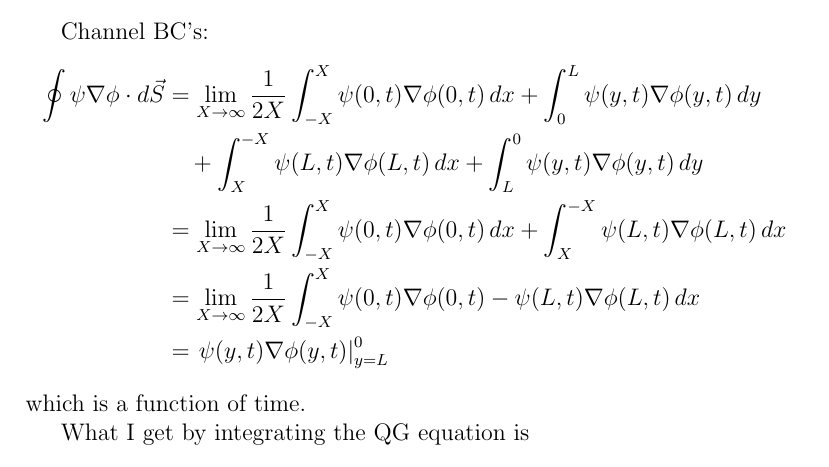
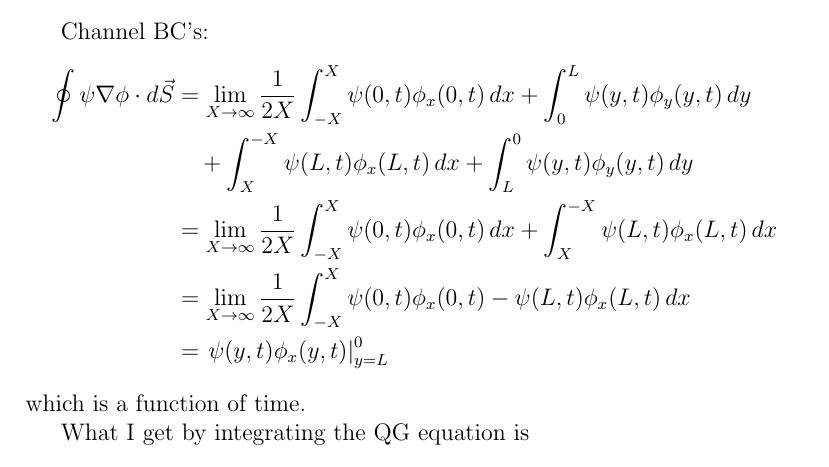
Before and after one commit to jrhawley/usra-fluids, a LaTeX document (Green's first identity.tex): part of the page, cut so that both start at the same text. Compiled offline with pdfLaTeX.

Commit message:
Update to aside on boundaries

```diff
--- a/Green's first identity.tex
+++ b/Green's first identity.tex
@@ -16,11 +16,11 @@ $$
 
 Channel BC's:
 \begin{align*}
-\oint \psi \nabla \phi \cdot d \vec S &= \lim_{X \rightarrow \infty} \frac{1}{2X} \int_{-X}^X \psi(0,t) \nabla \phi(0,t) \, dx + \int_0^L \psi(y,t) \nabla \phi(y,t) \, dy  \\
- &\quad + \int_X^{-X} \psi(L,t) \nabla \phi(L,t) \, dx + \int_L^0 \psi(y,t) \nabla \phi(y,t) \, dy \\
- &= \lim_{X \rightarrow \infty} \frac{1}{2X} \int_{-X}^X \psi(0,t) \nabla \phi(0,t) \, dx + \int_X^{-X} \psi(L,t) \nabla \phi(L,t) \, dx \\
- &= \lim_{X \rightarrow \infty} \frac{1}{2X} \int_{-X}^X \psi(0,t) \nabla \phi(0,t) - \psi(L,t) \nabla \phi(L,t) \, dx \\
- &= \left. \psi(y,t) \nabla \phi(y,t) \right|_{y=L}^0
+\oint \psi \nabla \phi \cdot d \vec S &= \lim_{X \rightarrow \infty} \frac{1}{2X} \int_{-X}^X \psi(0,t) \phi_x(0,t) \, dx + \int_0^L \psi(y,t) \phi_y(y,t) \, dy  \\
+ &\quad + \int_X^{-X} \psi(L,t) \phi_x(L,t) \, dx + \int_L^0 \psi(y,t) \phi_y(y,t) \, dy \\
+ &= \lim_{X \rightarrow \infty} \frac{1}{2X} \int_{-X}^X \psi(0,t) \phi_x(0,t) \, dx + \int_X^{-X} \psi(L,t) \phi_x(L,t) \, dx \\
+ &= \lim_{X \rightarrow \infty} \frac{1}{2X} \int_{-X}^X \psi(0,t) \phi_x(0,t) - \psi(L,t) \phi_x(L,t) \, dx \\
+ &= \left. \psi(y,t) \phi_x(y,t) \right|_{y=L}^0
 \end{align*}
 which is a function of time.
 
```
Also changed, not shown: Green's first identity.pdf.
